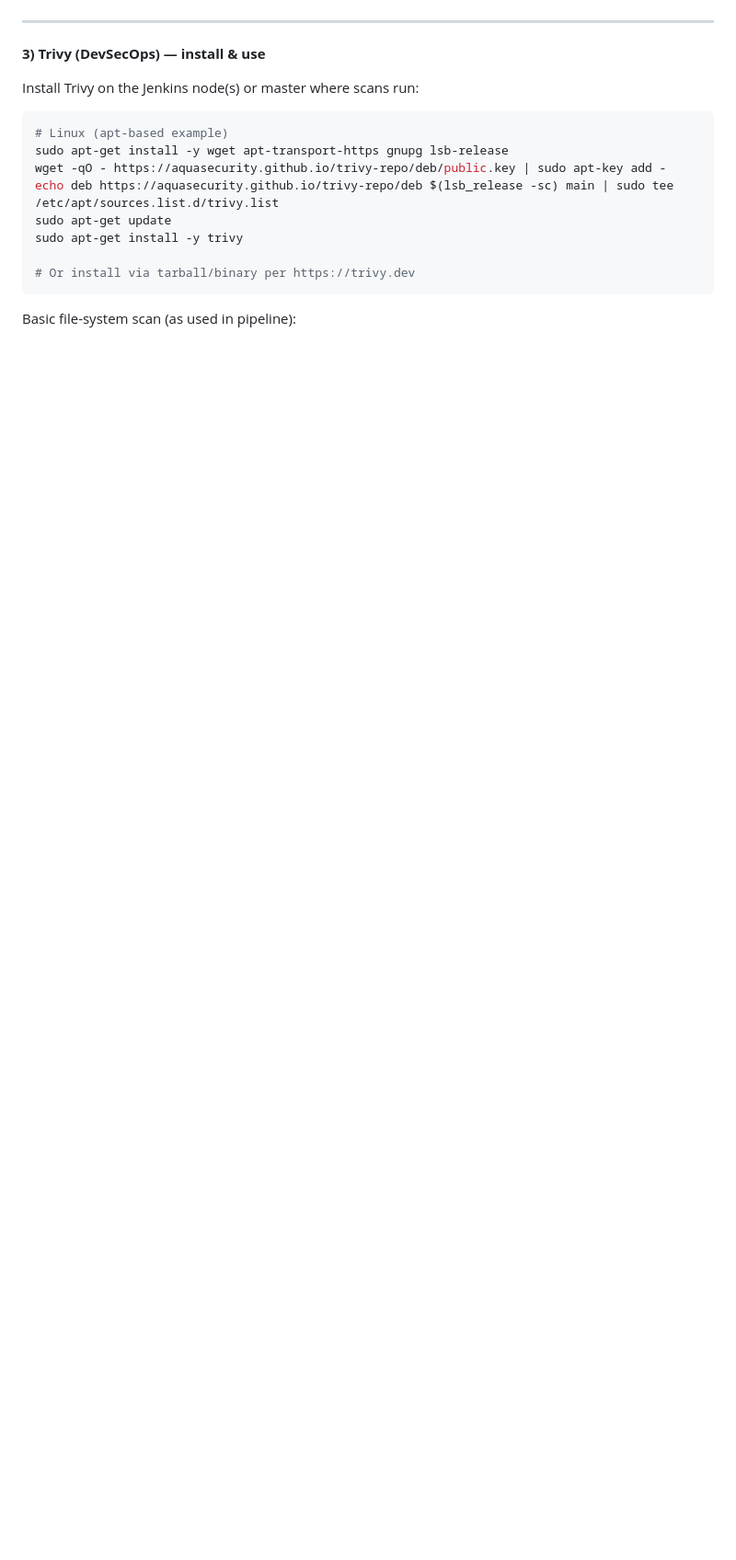
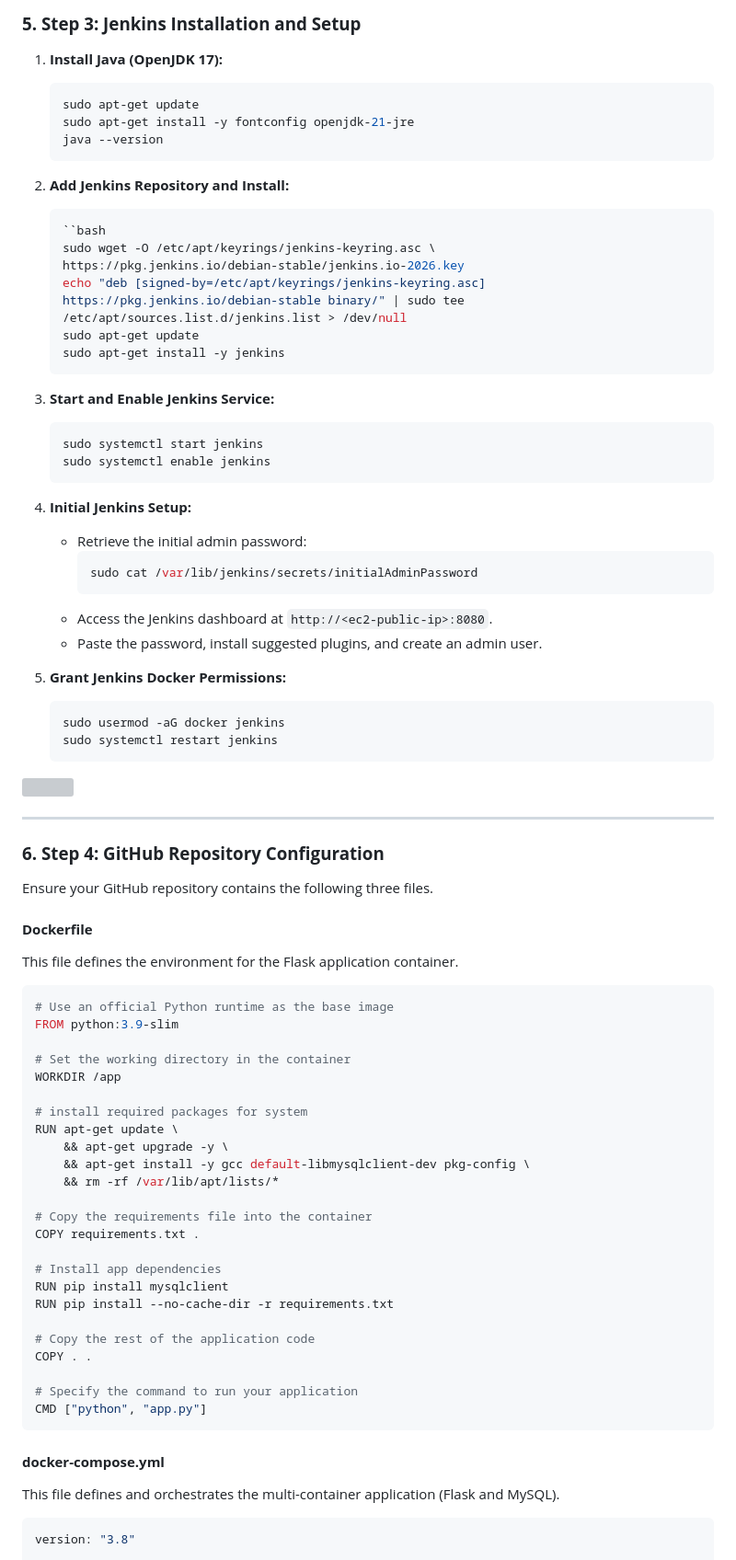
Before and after one commit to pratikk-devops/two-tier-flask-app, a Markdown page: readme2.md, the part around one of its changes. Shown at 92% size. GitHub-like rendering; blank space fills up the shorter version; grey boxes are pictures that could not be loaded.

````diff
--- a/readme2.md
+++ b/readme2.md
@@ -99,20 +132,80 @@ Notes:
+### **5. Step 3: Jenkins Installation and Setup**
+
+1.  **Install Java (OpenJDK 17):**
+    ```bash
+    sudo apt-get update
+    sudo apt-get install -y fontconfig openjdk-21-jre
+    java --version
+    ```
+
+2.  **Add Jenkins Repository and Install:**
+    ```bash
+    ``bash
+    sudo wget -O /etc/apt/keyrings/jenkins-keyring.asc \
+    https://pkg.jenkins.io/debian-stable/jenkins.io-2026.key
+    echo "deb [signed-by=/etc/apt/keyrings/jenkins-keyring.asc] https://pkg.jenkins.io/debian-stable binary/" | sudo tee /etc/apt/sources.list.d/jenkins.list > /dev/null
+    sudo apt-get update
+    sudo apt-get install -y jenkins
+    ```
+
+3.  **Start and Enable Jenkins Service:**
+    ```bash
+    sudo systemctl start jenkins
+    sudo systemctl enable jenkins
+    ```
+
+4.  **Initial Jenkins Setup:**
+    * Retrieve the initial admin password:
+        ```bash
+        sudo cat /var/lib/jenkins/secrets/initialAdminPassword
+        ```
+    * Access the Jenkins dashboard at `http://<ec2-public-ip>:8080`.
+    * Paste the password, install suggested plugins, and create an admin user.
+
+5.  **Grant Jenkins Docker Permissions:**
+    ```bash
+    sudo usermod -aG docker jenkins
+    sudo systemctl restart jenkins
+    ```
+<img src="screenshot/create-user.png">
 
 ---
 
-**3) Trivy (DevSecOps) — install & use**
+### **6. Step 4: GitHub Repository Configuration**
 
-Install Trivy on the Jenkins node(s) or master where scans run:
+Ensure your GitHub repository contains the following three files.
 
-```bash
-# Linux (apt-based example)
-sudo apt-get install -y wget apt-transport-https gnupg lsb-release
-wget -qO - https://aquasecurity.github.io/trivy-repo/deb/public.key | sudo apt-key add -
-echo deb https://aquasecurity.github.io/trivy-repo/deb $(lsb_release -sc) main | sudo tee /etc/apt/sources.list.d/trivy.list
-sudo apt-get update
-sudo apt-get install -y trivy
+#### **Dockerfile**
+This file defines the environment for the Flask application container.
+```dockerfile
+# Use an official Python runtime as the base image
+FROM python:3.9-slim
 
-# Or install via tarball/binary per https://trivy.dev
+# Set the working directory in the container
+WORKDIR /app
+
+# install required packages for system
+RUN apt-get update \
+    && apt-get upgrade -y \
+    && apt-get install -y gcc default-libmysqlclient-dev pkg-config \
+    && rm -rf /var/lib/apt/lists/*
+
+# Copy the requirements file into the container
+COPY requirements.txt .
+
+# Install app dependencies
+RUN pip install mysqlclient
+RUN pip install --no-cache-dir -r requirements.txt
+
+# Copy the rest of the application code
+COPY . .
+
+# Specify the command to run your application
+CMD ["python", "app.py"]
 ```
 
-Basic file-system scan (as used in pipeline):
+#### **docker-compose.yml**
+This file defines and orchestrates the multi-container application (Flask and MySQL).
+```yaml
+version: "3.8"
 
````
Also changed, not shown: other parts of readme2.md (+236 -204 lines).
